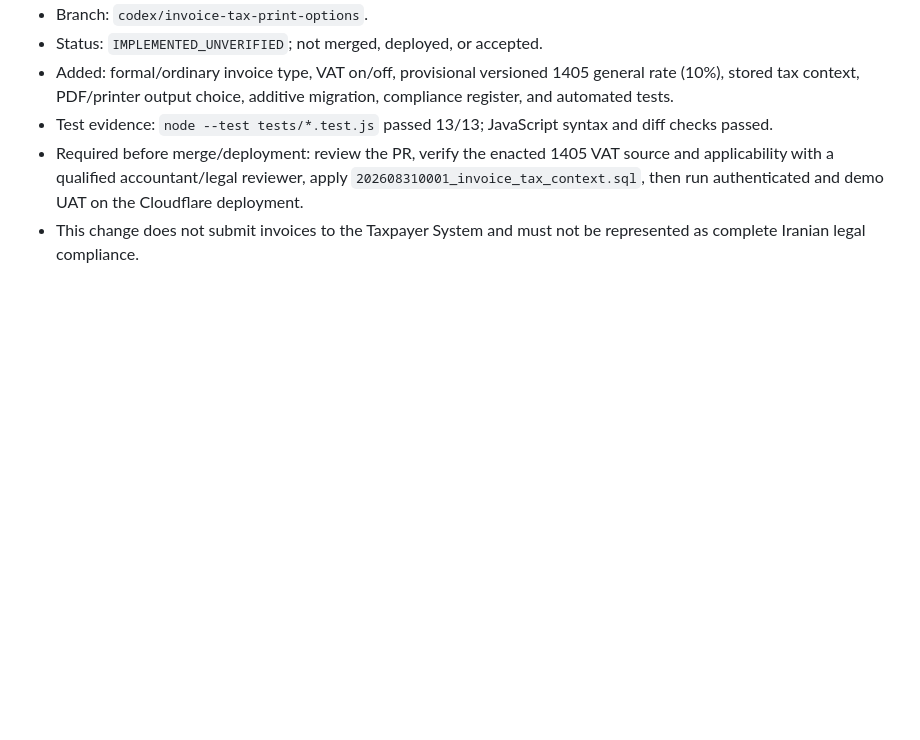
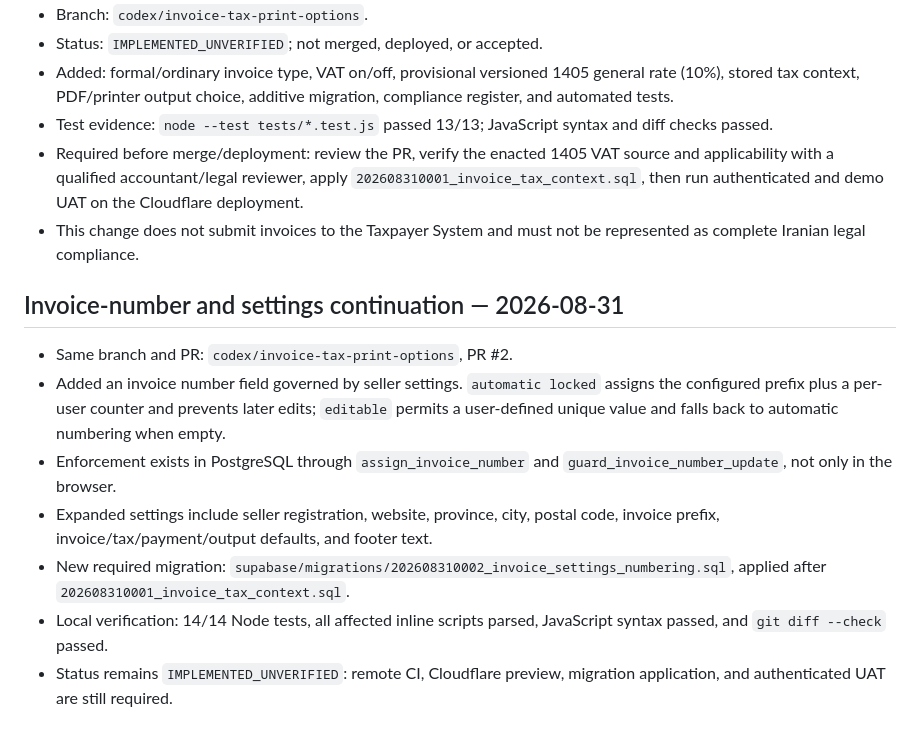
Before and after one commit to davoodmehraban89/Finora-Invoice, a Markdown page: docs/handoff/LATEST_HANDOFF.md, the part around the change. Rendered like a GitHub page; blank space fills up the shorter version.

Commit message:
feat: expand invoice settings (docs/handoff/LATEST_HANDOFF.md)

```diff
--- a/docs/handoff/LATEST_HANDOFF.md
+++ b/docs/handoff/LATEST_HANDOFF.md
@@ -71,3 +71,13 @@ Execute and record authenticated mobile UAT and a two-user isolation test for th
 - Test evidence: `node --test tests/*.test.js` passed 13/13; JavaScript syntax and diff checks passed.
 - Required before merge/deployment: review the PR, verify the enacted 1405 VAT source and applicability with a qualified accountant/legal reviewer, apply `202608310001_invoice_tax_context.sql`, then run authenticated and demo UAT on the Cloudflare deployment.
 - This change does not submit invoices to the Taxpayer System and must not be represented as complete Iranian legal compliance.
+
+## Invoice-number and settings continuation — 2026-08-31
+
+- Same branch and PR: `codex/invoice-tax-print-options`, PR #2.
+- Added an invoice number field governed by seller settings. `automatic locked` assigns the configured prefix plus a per-user counter and prevents later edits; `editable` permits a user-defined unique value and falls back to automatic numbering when empty.
+- Enforcement exists in PostgreSQL through `assign_invoice_number` and `guard_invoice_number_update`, not only in the browser.
+- Expanded settings include seller registration, website, province, city, postal code, invoice prefix, invoice/tax/payment/output defaults, and footer text.
+- New required migration: `supabase/migrations/202608310002_invoice_settings_numbering.sql`, applied after `202608310001_invoice_tax_context.sql`.
+- Local verification: 14/14 Node tests, all affected inline scripts parsed, JavaScript syntax passed, and `git diff --check` passed.
+- Status remains `IMPLEMENTED_UNVERIFIED`: remote CI, Cloudflare preview, migration application, and authenticated UAT are still required.
```
